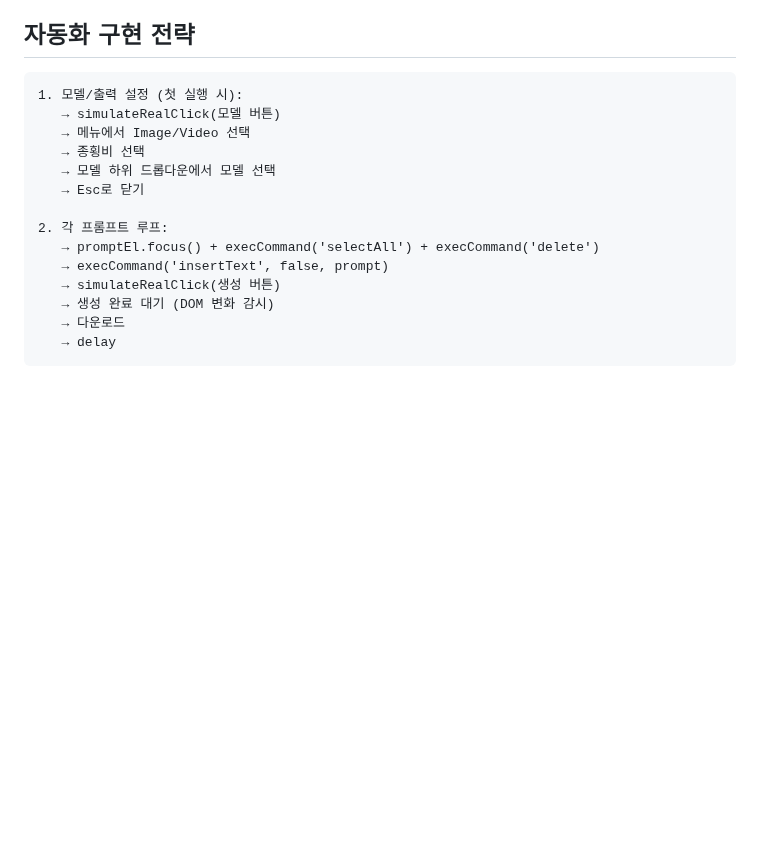
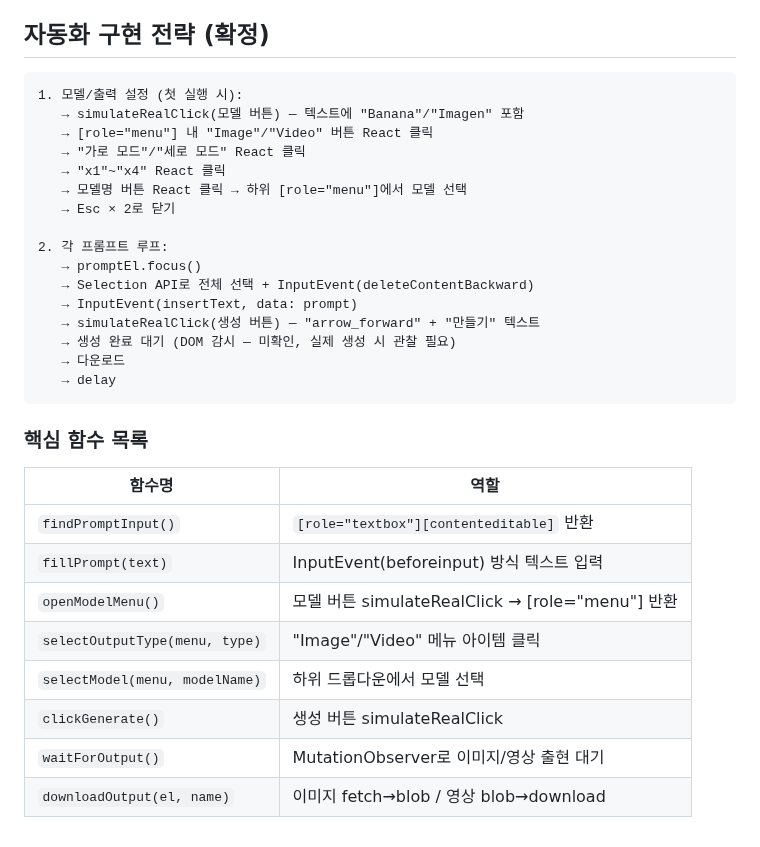
Before and after one commit to samueljeong/whisk-automator, a Markdown page: docs/flow_selectors.md, the part around the change. Rendered like a GitHub page; blank space fills up the shorter version.

Commit message:
Auto-commit: flow_selectors.md

````diff
--- a/docs/flow_selectors.md
+++ b/docs/flow_selectors.md
@@ -154,21 +154,36 @@ await sleep(300);
 4. **다운로드 메커니즘**: 생성된 이미지/영상 다운로드 방법
 5. **Slate.js 입력 검증**: 어떤 입력 방법이 실제 생성에 반영되는지 (InputEvent vs paste vs execCommand)
 
-## 자동화 구현 전략
+## 자동화 구현 전략 (확정)
 
 ```
 1. 모델/출력 설정 (첫 실행 시):
-   → simulateRealClick(모델 버튼)
-   → 메뉴에서 Image/Video 선택
-   → 종횡비 선택
-   → 모델 하위 드롭다운에서 모델 선택
-   → Esc로 닫기
+   → simulateRealClick(모델 버튼) — 텍스트에 "Banana"/"Imagen" 포함
+   → [role="menu"] 내 "Image"/"Video" 버튼 React 클릭
+   → "가로 모드"/"세로 모드" React 클릭
+   → "x1"~"x4" React 클릭
+   → 모델명 버튼 React 클릭 → 하위 [role="menu"]에서 모델 선택
+   → Esc × 2로 닫기
 
 2. 각 프롬프트 루프:
-   → promptEl.focus() + execCommand('selectAll') + execCommand('delete')
-   → execCommand('insertText', false, prompt)
-   → simulateRealClick(생성 버튼)
-   → 생성 완료 대기 (DOM 변화 감시)
+   → promptEl.focus()
+   → Selection API로 전체 선택 + InputEvent(deleteContentBackward)
+   → InputEvent(insertText, data: prompt)
+   → simulateRealClick(생성 버튼) — "arrow_forward" + "만들기" 텍스트
+   → 생성 완료 대기 (DOM 감시 — 미확인, 실제 생성 시 관찰 필요)
    → 다운로드
    → delay
 ```
+
+### 핵심 함수 목록
+
+| 함수명 | 역할 |
+|--------|------|
+| `findPromptInput()` | `[role="textbox"][contenteditable]` 반환 |
+| `fillPrompt(text)` | InputEvent(beforeinput) 방식 텍스트 입력 |
+| `openModelMenu()` | 모델 버튼 simulateRealClick → [role="menu"] 반환 |
+| `selectOutputType(menu, type)` | "Image"/"Video" 메뉴 아이템 클릭 |
+| `selectModel(menu, modelName)` | 하위 드롭다운에서 모델 선택 |
+| `clickGenerate()` | 생성 버튼 simulateRealClick |
+| `waitForOutput()` | MutationObserver로 이미지/영상 출현 대기 |
+| `downloadOutput(el, name)` | 이미지 fetch→blob / 영상 blob→download |
````
